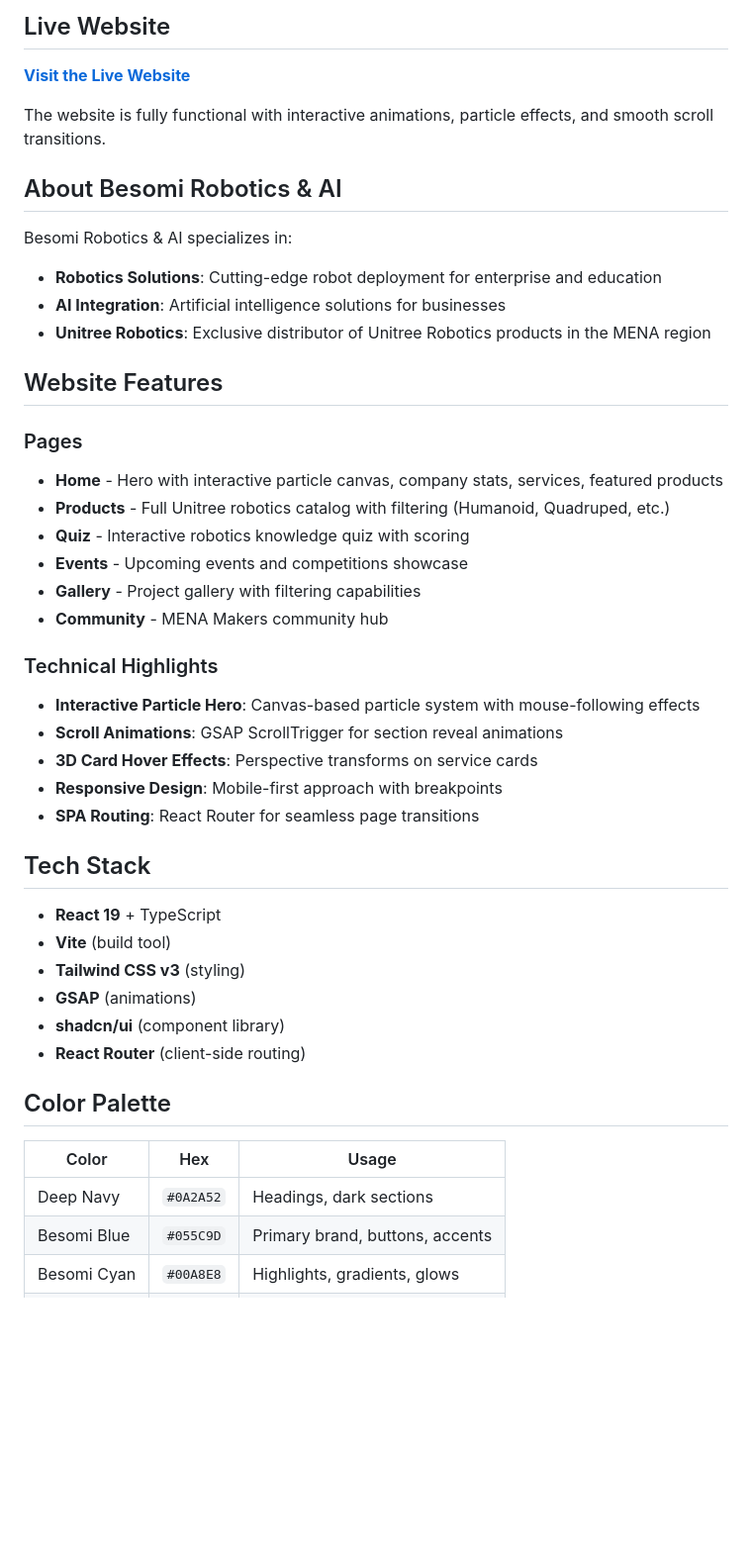
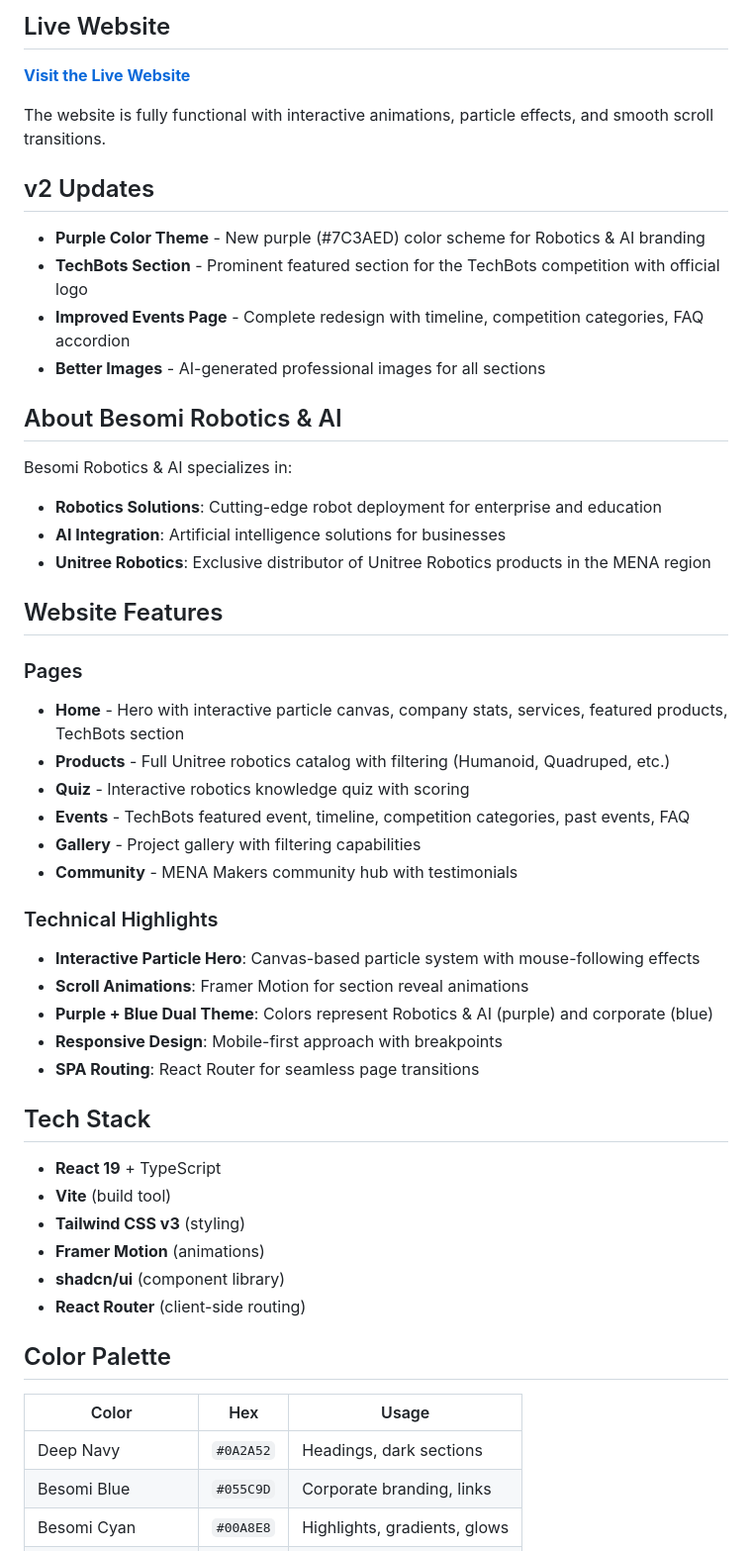
Before and after one commit to Muhammad96137/besomi-robotics-ai, a Markdown page: README.md, the part around one of its changes. Shown at 99% size. GitHub-like rendering; blank space fills up the shorter version.

```diff
--- a/README.md
+++ b/README.md
@@ -13,6 +13,13 @@ Official website for **Besomi Robotics & AI** - a leading robotics and artificia
 
 The website is fully functional with interactive animations, particle effects, and smooth scroll transitions.
 
+## v2 Updates
+
+- **Purple Color Theme** - New purple (#7C3AED) color scheme for Robotics & AI branding
+- **TechBots Section** - Prominent featured section for the TechBots competition with official logo
+- **Improved Events Page** - Complete redesign with timeline, competition categories, FAQ accordion
+- **Better Images** - AI-generated professional images for all sections
+
 ## About Besomi Robotics & AI
 
 Besomi Robotics & AI specializes in:
@@ -23,17 +30,17 @@ Besomi Robotics & AI specializes in:
 ## Website Features
 
 ### Pages
-- **Home** - Hero with interactive particle canvas, company stats, services, featured products
+- **Home** - Hero with interactive particle canvas, company stats, services, featured products, TechBots section
 - **Products** - Full Unitree robotics catalog with filtering (Humanoid, Quadruped, etc.)
 - **Quiz** - Interactive robotics knowledge quiz with scoring
-- **Events** - Upcoming events and competitions showcase
+- **Events** - TechBots featured event, timeline, competition categories, past events, FAQ
 - **Gallery** - Project gallery with filtering capabilities
-- **Community** - MENA Makers community hub
+- **Community** - MENA Makers community hub with testimonials
 
 ### Technical Highlights
 - **Interactive Particle Hero**: Canvas-based particle system with mouse-following effects
-- **Scroll Animations**: GSAP ScrollTrigger for section reveal animations
-- **3D Card Hover Effects**: Perspective transforms on service cards
+- **Scroll Animations**: Framer Motion for section reveal animations
+- **Purple + Blue Dual Theme**: Colors represent Robotics & AI (purple) and corporate (blue)
 - **Responsive Design**: Mobile-first approach with breakpoints
 - **SPA Routing**: React Router for seamless page transitions
 
@@ -42,7 +49,7 @@ Besomi Robotics & AI specializes in:
 - **React 19** + TypeScript
 - **Vite** (build tool)
 - **Tailwind CSS v3** (styling)
-- **GSAP** (animations)
+- **Framer Motion** (animations)
 - **shadcn/ui** (component library)
 - **React Router** (client-side routing)
 
@@ -51,5 +58,5 @@ Besomi Robotics & AI specializes in:
 | Color | Hex | Usage |
 |-------|-----|-------|
 | Deep Navy | `#0A2A52` | Headings, dark sections |
-| Besomi Blue | `#055C9D` | Primary brand, buttons, accents |
+| Besomi Blue | `#055C9D` | Corporate branding, links |
 | Besomi Cyan | `#00A8E8` | Highlights, gradients, glows |
```
Also changed, not shown: other parts of README.md (+10 -16 lines).
